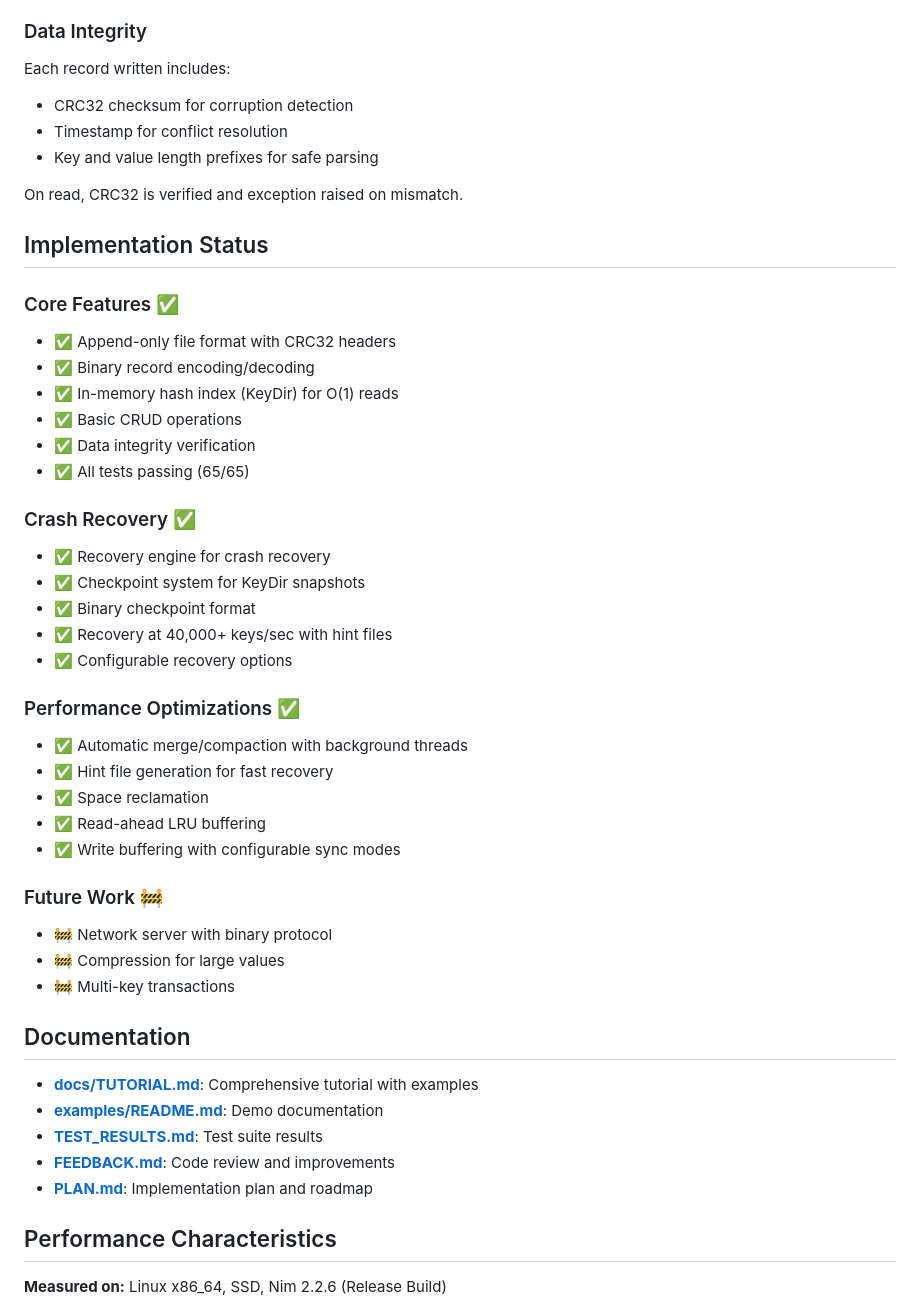
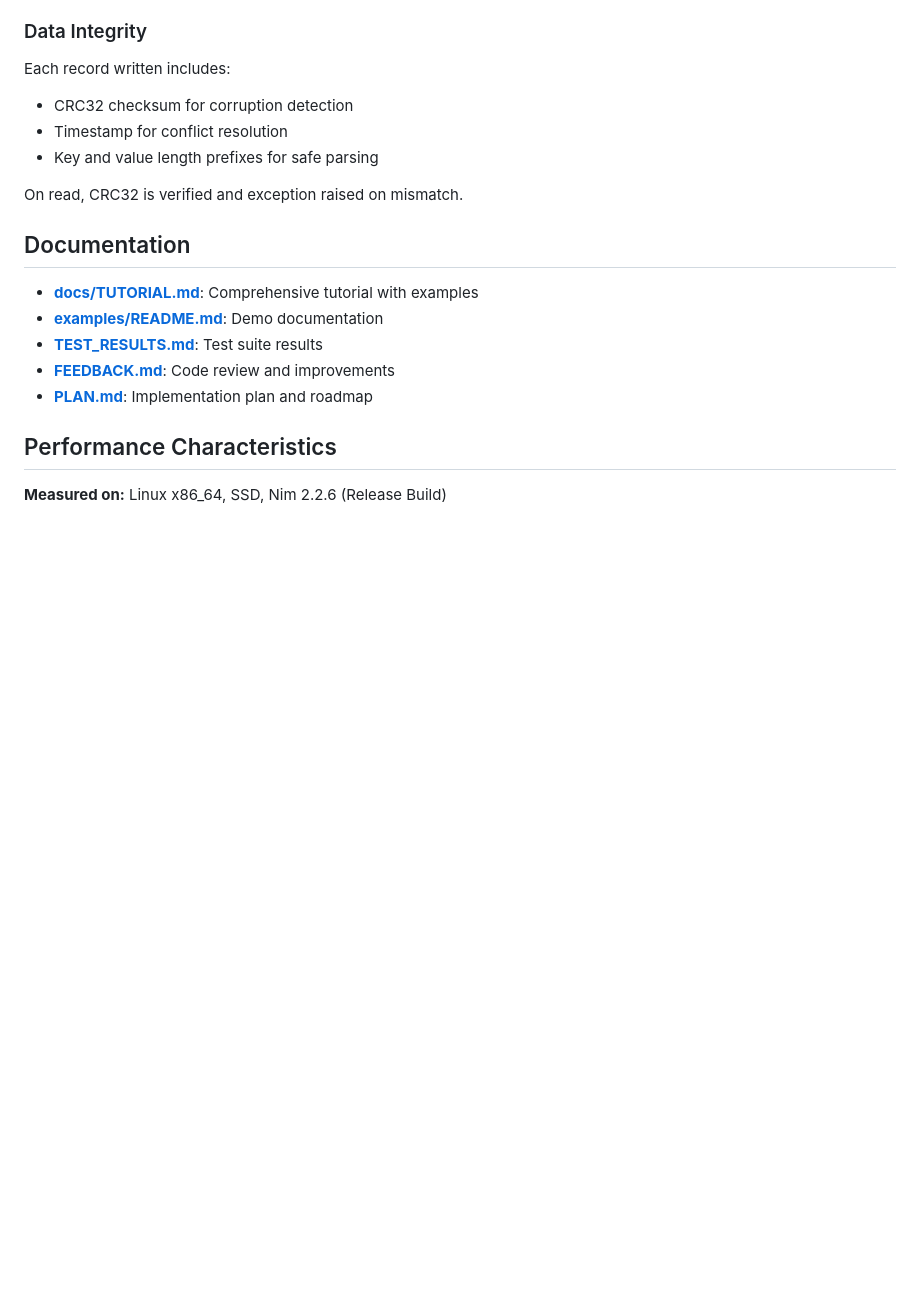
Before and after one commit to gokr/bitbarrel, a Markdown page: README.md, the part around one of its changes. GitHub-like rendering; blank space fills up the shorter version.

```diff
--- a/README.md
+++ b/README.md
@@ -304,34 +314,6 @@ Each record written includes:
 
 On read, CRC32 is verified and exception raised on mismatch.
 
-## Implementation Status
-
-### Core Features ✅
-- ✅ Append-only file format with CRC32 headers
-- ✅ Binary record encoding/decoding
-- ✅ In-memory hash index (KeyDir) for O(1) reads
-- ✅ Basic CRUD operations
-- ✅ Data integrity verification
-- ✅ All tests passing (65/65)
-
-### Crash Recovery ✅
-- ✅ Recovery engine for crash recovery
-- ✅ Checkpoint system for KeyDir snapshots
-- ✅ Binary checkpoint format
-- ✅ Recovery at 40,000+ keys/sec with hint files
-- ✅ Configurable recovery options
-
-### Performance Optimizations ✅
-- ✅ Automatic merge/compaction with background threads
-- ✅ Hint file generation for fast recovery
-- ✅ Space reclamation
-- ✅ Read-ahead LRU buffering
-- ✅ Write buffering with configurable sync modes
-
-### Future Work 🚧
-- 🚧 Network server with binary protocol
-- 🚧 Compression for large values
-- 🚧 Multi-key transactions
 
 ## Documentation
 
```
Also changed, not shown: other parts of README.md (+47 -37 lines).
